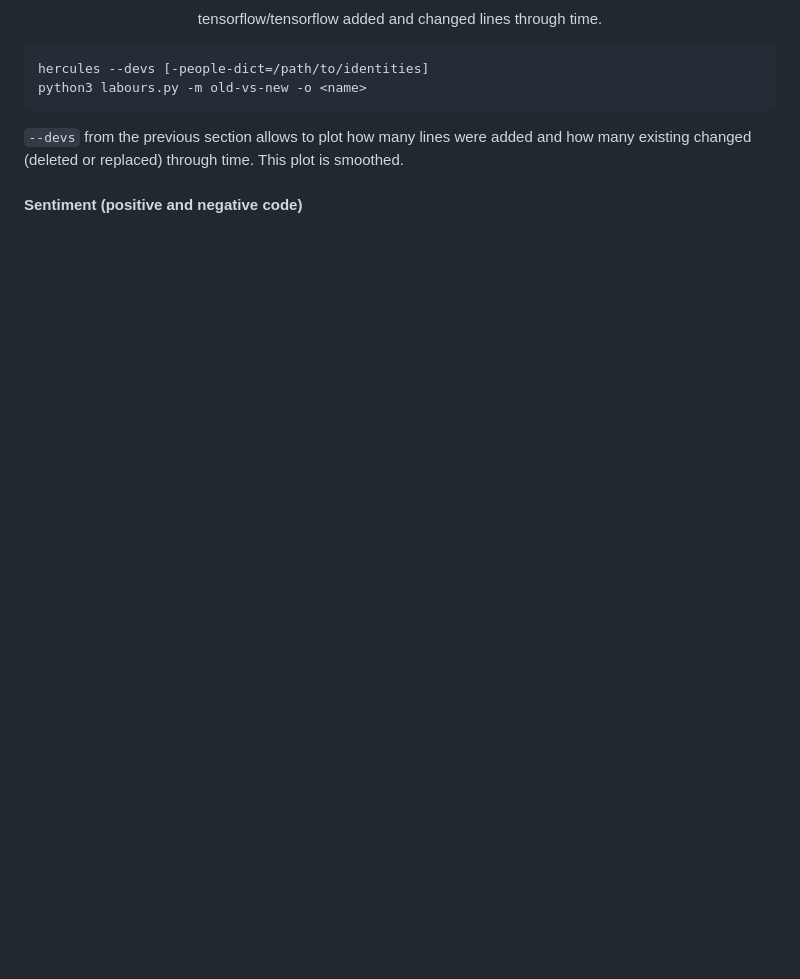
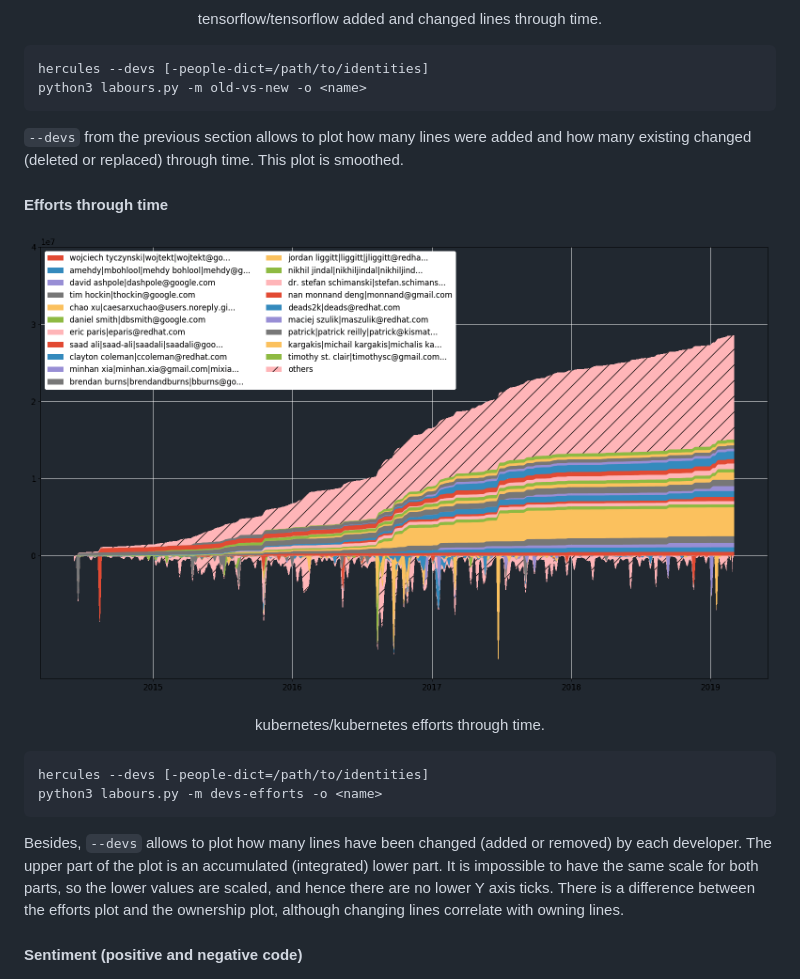
Before and after one commit to CWBudde/hercules, a Markdown page: README.md, the part around the change. Drawn GitHub-style; pictures changed too: doc/k8s_efforts.png (added); blank space fills up the shorter version.

Commit message:
Describe the efforts plot
Signed-off-by: Vadim Markovtsev <vadim@sourced.tech>

````diff
--- a/README.md
+++ b/README.md
@@ -313,6 +313,22 @@ python3 labours.py -m old-vs-new -o <name>
 `--devs` from the previous section allows to plot how many lines were added and how many existing changed
 (deleted or replaced) through time. This plot is smoothed.
 
+#### Efforts through time
+
+![kubernetes/kubernetes](doc/k8s_efforts.png)
+<p align="center">kubernetes/kubernetes efforts through time.</p>
+
+```
+hercules --devs [-people-dict=/path/to/identities]
+python3 labours.py -m devs-efforts -o <name>
+```
+
+Besides, `--devs` allows to plot how many lines have been changed (added or removed) by each developer.
+The upper part of the plot is an accumulated (integrated) lower part. It is impossible to have the same scale
+for both parts, so the lower values are scaled, and hence there are no lower Y axis ticks.
+There is a difference between the efforts plot and the ownership plot, although changing lines correlate
+with owning lines.
+
 #### Sentiment (positive and negative code)
 
 ![Django sentiment](doc/sentiment.png)
````
